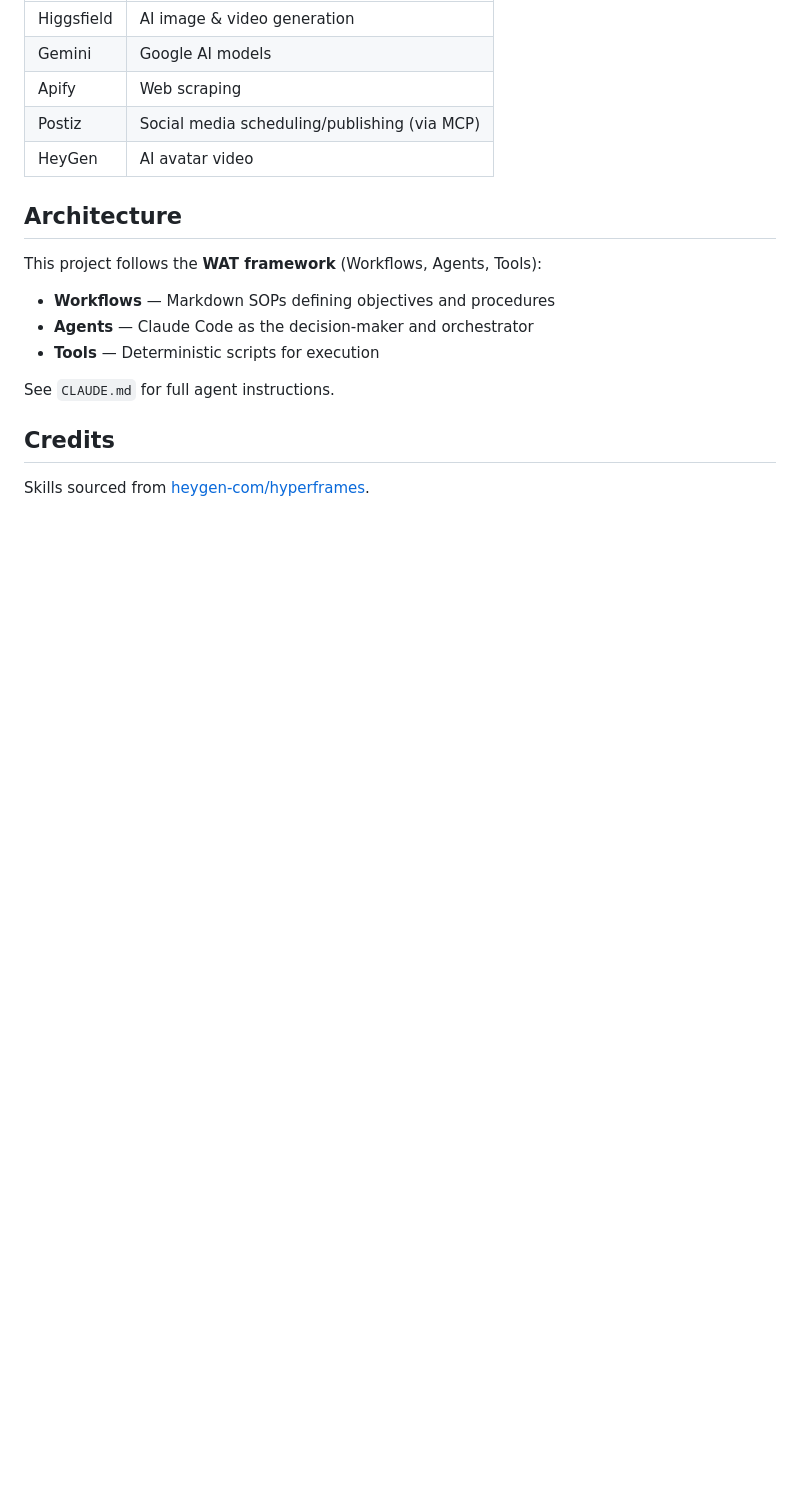
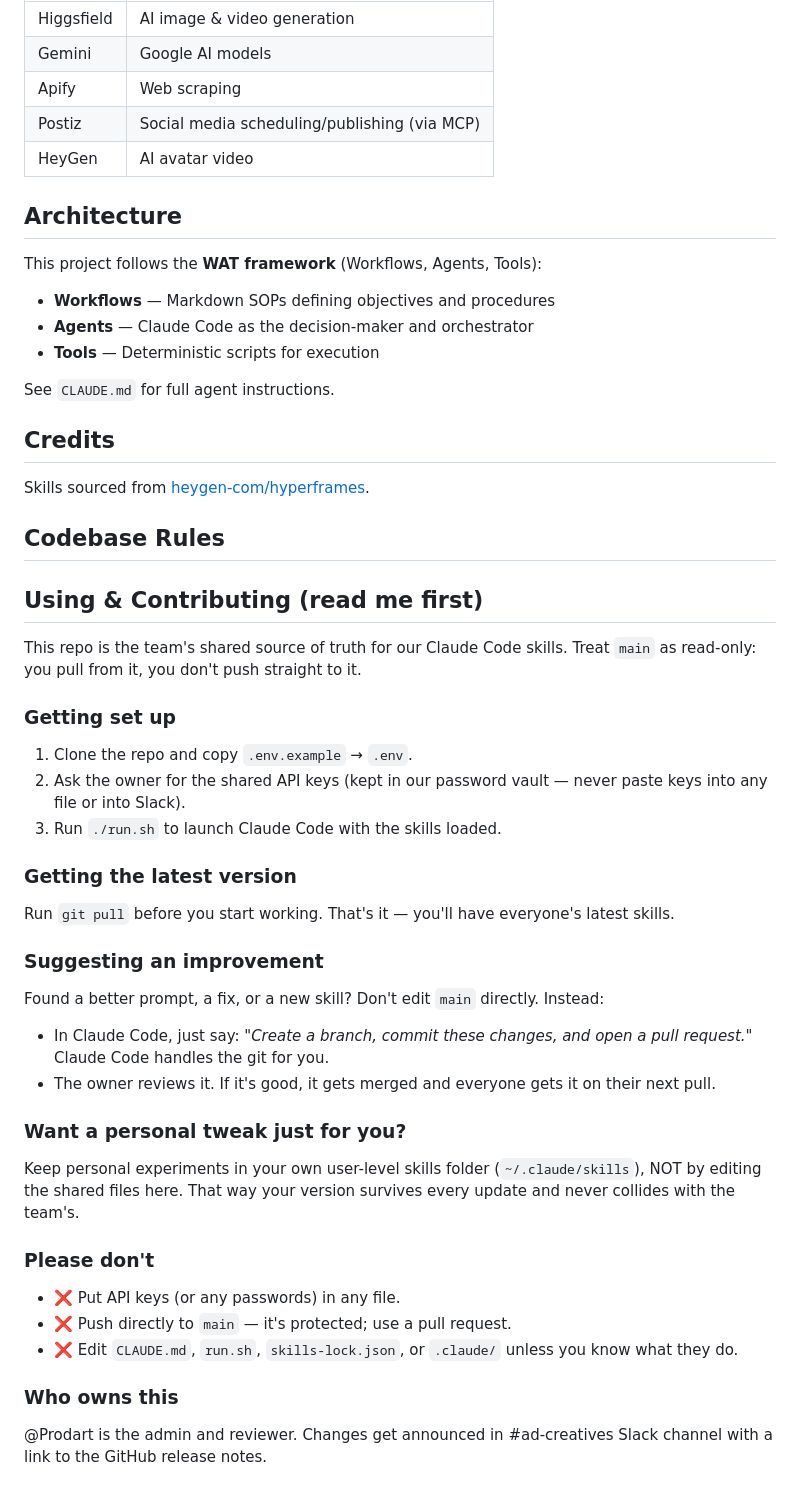
Before and after one commit to CurrentMobile/UA-Social-Creative-Massposting, a Markdown page: README.md, the part around the change. Rendered like a GitHub page; blank space fills up the shorter version.

Commit message:
Update README.md
added repo rules

```diff
--- a/README.md
+++ b/README.md
@@ -107,3 +107,36 @@ See `CLAUDE.md` for full agent instructions.
 ## Credits
 
 Skills sourced from [heygen-com/hyperframes](https://github.com/heygen-com/hyperframes).
+
+## Codebase Rules
+
+## Using & Contributing (read me first)
+
+This repo is the team's shared source of truth for our Claude Code skills.
+Treat `main` as read-only: you pull from it, you don't push straight to it.
+
+### Getting set up
+1. Clone the repo and copy `.env.example` → `.env`.
+2. Ask the owner for the shared API keys (kept in our password vault — never paste keys into any file or into Slack).
+3. Run `./run.sh` to launch Claude Code with the skills loaded.
+
+### Getting the latest version
+Run `git pull` before you start working. That's it — you'll have everyone's latest skills.
+
+### Suggesting an improvement
+Found a better prompt, a fix, or a new skill? Don't edit `main` directly. Instead:
+- In Claude Code, just say: *"Create a branch, commit these changes, and open a pull request."* Claude Code handles the git for you.
+- The owner reviews it. If it's good, it gets merged and everyone gets it on their next pull.
+
+### Want a personal tweak just for you?
+Keep personal experiments in your own user-level skills folder (`~/.claude/skills`),
+NOT by editing the shared files here. That way your version survives every update
+and never collides with the team's.
+
+### Please don't
+- ❌ Put API keys (or any passwords) in any file.
+- ❌ Push directly to `main` — it's protected; use a pull request.
+- ❌ Edit `CLAUDE.md`, `run.sh`, `skills-lock.json`, or `.claude/` unless you know what they do.
+
+### Who owns this
+@Prodart is the admin and reviewer. Changes get announced in #ad-creatives Slack channel with a link to the GitHub release notes.
```
